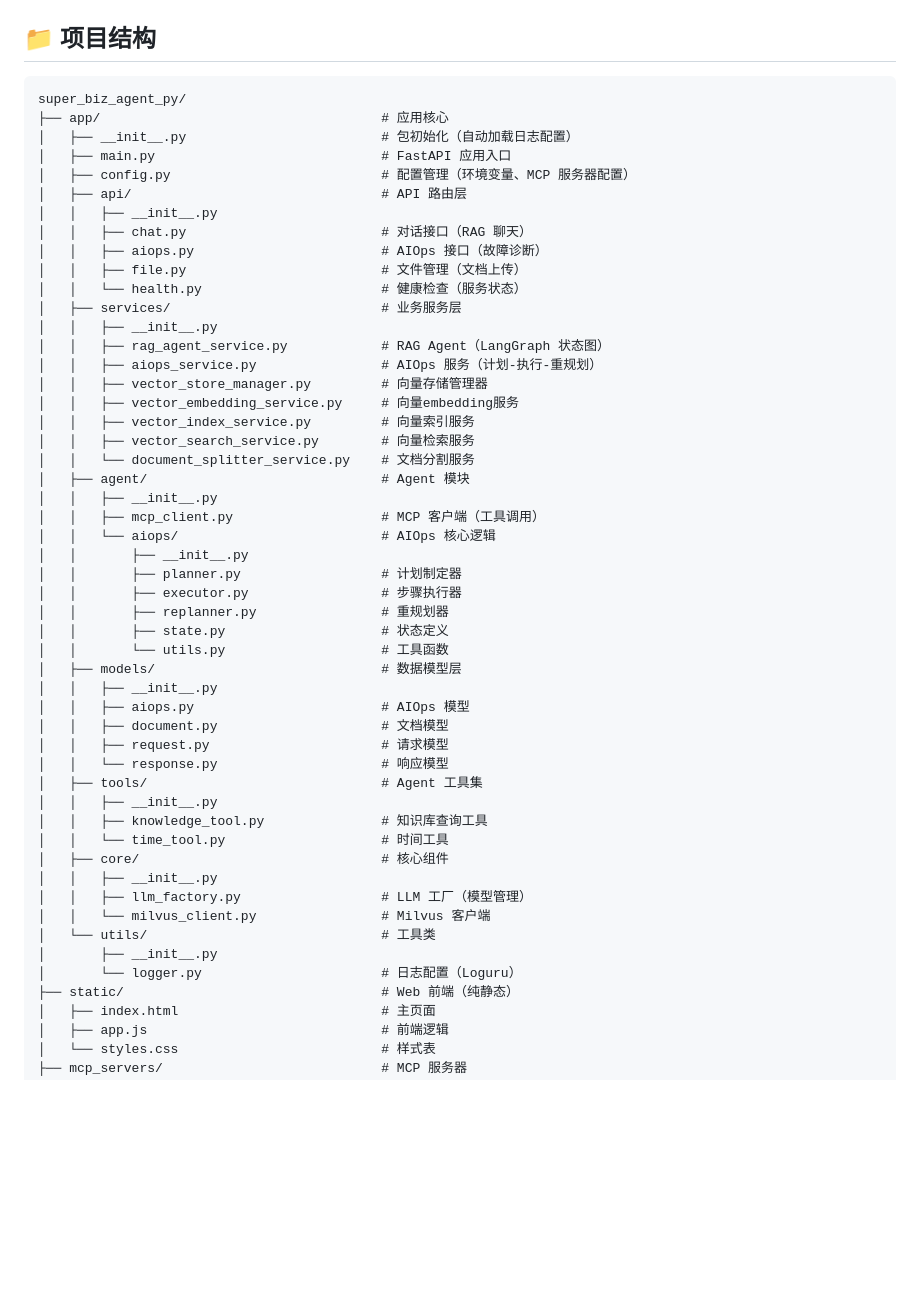
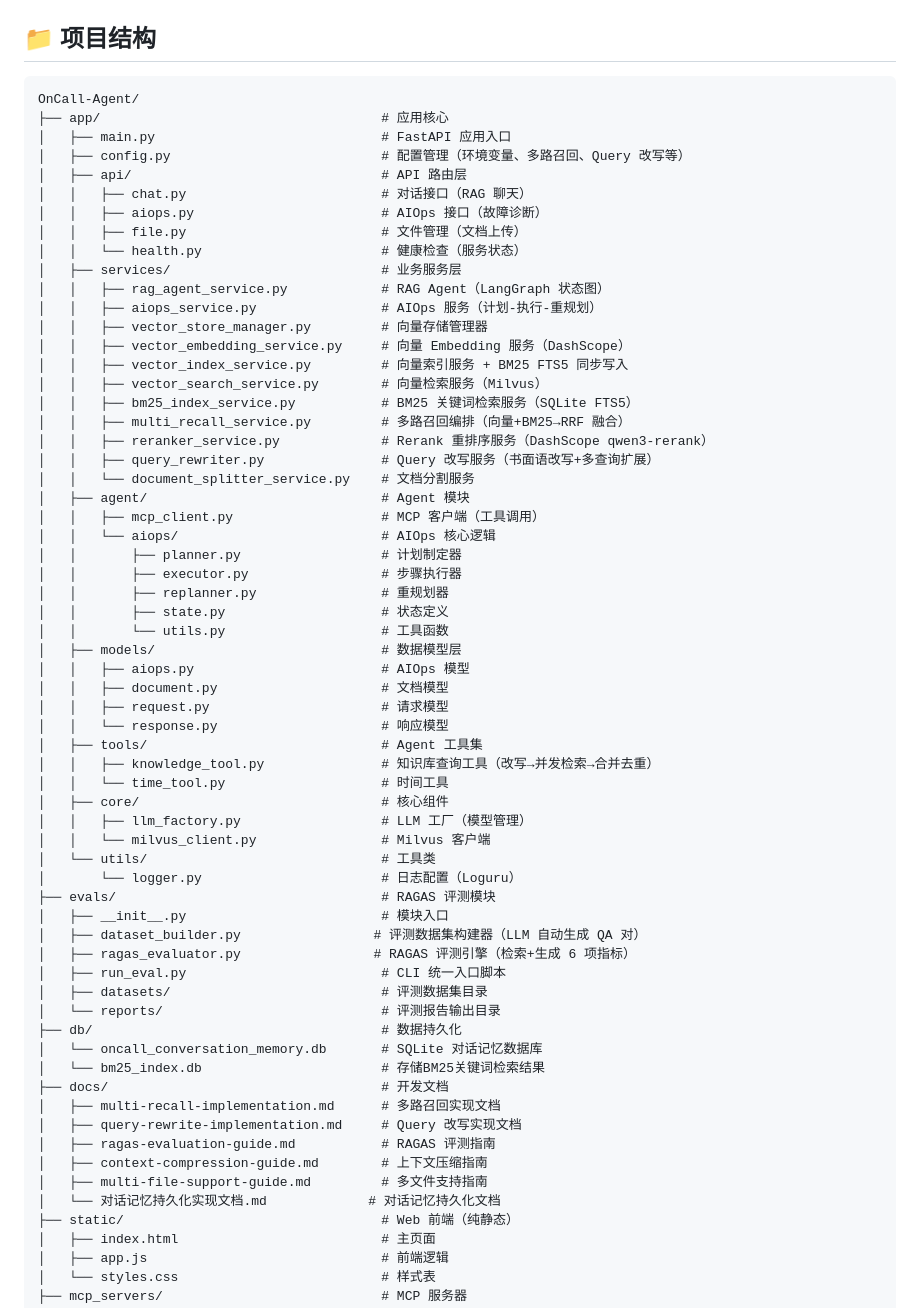
Before and after one commit to wyywangyuyang/OnCall-Agent, a Markdown page: README.md, the part around one of its changes. GitHub-like rendering; blank space fills up the shorter version.

Commit message:
更新项目文档

````diff
--- a/README.md
+++ b/README.md
@@ -69,53 +69,65 @@ curl -X POST "http://localhost:9900/api/aiops" \
 ## 📁 项目结构
 
 ```
-super_biz_agent_py/
+OnCall-Agent/
 ├── app/                                    # 应用核心
-│   ├── __init__.py                         # 包初始化（自动加载日志配置）
 │   ├── main.py                             # FastAPI 应用入口
-│   ├── config.py                           # 配置管理（环境变量、MCP 服务器配置）
+│   ├── config.py                           # 配置管理（环境变量、多路召回、Query 改写等）
 │   ├── api/                                # API 路由层
-│   │   ├── __init__.py
 │   │   ├── chat.py                         # 对话接口（RAG 聊天）
 │   │   ├── aiops.py                        # AIOps 接口（故障诊断）
 │   │   ├── file.py                         # 文件管理（文档上传）
 │   │   └── health.py                       # 健康检查（服务状态）
 │   ├── services/                           # 业务服务层
-│   │   ├── __init__.py
 │   │   ├── rag_agent_service.py            # RAG Agent（LangGraph 状态图）
 │   │   ├── aiops_service.py                # AIOps 服务（计划-执行-重规划）
 │   │   ├── vector_store_manager.py         # 向量存储管理器
-│   │   ├── vector_embedding_service.py     # 向量embedding服务
-│   │   ├── vector_index_service.py         # 向量索引服务
-│   │   ├── vector_search_service.py        # 向量检索服务
+│   │   ├── vector_embedding_service.py     # 向量 Embedding 服务（DashScope）
+│   │   ├── vector_index_service.py         # 向量索引服务 + BM25 FTS5 同步写入
+│   │   ├── vector_search_service.py        # 向量检索服务（Milvus）
+│   │   ├── bm25_index_service.py           # BM25 关键词检索服务（SQLite FTS5）
+│   │   ├── multi_recall_service.py         # 多路召回编排（向量+BM25→RRF 融合）
+│   │   ├── reranker_service.py             # Rerank 重排序服务（DashScope qwen3-rerank）
+│   │   ├── query_rewriter.py               # Query 改写服务（书面语改写+多查询扩展）
 │   │   └── document_splitter_service.py    # 文档分割服务
 │   ├── agent/                              # Agent 模块
-│   │   ├── __init__.py
 │   │   ├── mcp_client.py                   # MCP 客户端（工具调用）
 │   │   └── aiops/                          # AIOps 核心逻辑
-│   │       ├── __init__.py
 │   │       ├── planner.py                  # 计划制定器
 │   │       ├── executor.py                 # 步骤执行器
 │   │       ├── replanner.py                # 重规划器
 │   │       ├── state.py                    # 状态定义
 │   │       └── utils.py                    # 工具函数
 │   ├── models/                             # 数据模型层
-│   │   ├── __init__.py
 │   │   ├── aiops.py                        # AIOps 模型
 │   │   ├── document.py                     # 文档模型
 │   │   ├── request.py                      # 请求模型
 │   │   └── response.py                     # 响应模型
 │   ├── tools/                              # Agent 工具集
-│   │   ├── __init__.py
-│   │   ├── knowledge_tool.py               # 知识库查询工具
+│   │   ├── knowledge_tool.py               # 知识库查询工具（改写→并发检索→合并去重）
 │   │   └── time_tool.py                    # 时间工具
 │   ├── core/                               # 核心组件
-│   │   ├── __init__.py
 │   │   ├── llm_factory.py                  # LLM 工厂（模型管理）
 │   │   └── milvus_client.py                # Milvus 客户端
 │   └── utils/                              # 工具类
-│       ├── __init__.py
 │       └── logger.py                       # 日志配置（Loguru）
+├── evals/                                  # RAGAS 评测模块
+│   ├── __init__.py                         # 模块入口
+│   ├── dataset_builder.py                 # 评测数据集构建器（LLM 自动生成 QA 对）
+│   ├── ragas_evaluator.py                 # RAGAS 评测引擎（检索+生成 6 项指标）
+│   ├── run_eval.py                         # CLI 统一入口脚本
+│   ├── datasets/                           # 评测数据集目录
+│   └── reports/                            # 评测报告输出目录
+├── db/                                     # 数据持久化
+│   └── oncall_conversation_memory.db       # SQLite 对话记忆数据库
+│   └── bm25_index.db                       # 存储BM25关键词检索结果
+├── docs/                                   # 开发文档
+│   ├── multi-recall-implementation.md      # 多路召回实现文档
+│   ├── query-rewrite-implementation.md     # Query 改写实现文档
+│   ├── ragas-evaluation-guide.md           # RAGAS 评测指南
+│   ├── context-compression-guide.md        # 上下文压缩指南
+│   ├── multi-file-support-guide.md         # 多文件支持指南
+│   └── 对话记忆持久化实现文档.md             # 对话记忆持久化文档
 ├── static/                                 # Web 前端（纯静态）
 │   ├── index.html                          # 主页面
 │   ├── app.js                              # 前端逻辑
````
Also changed, not shown: other parts of README.md (+1 -1 lines).
